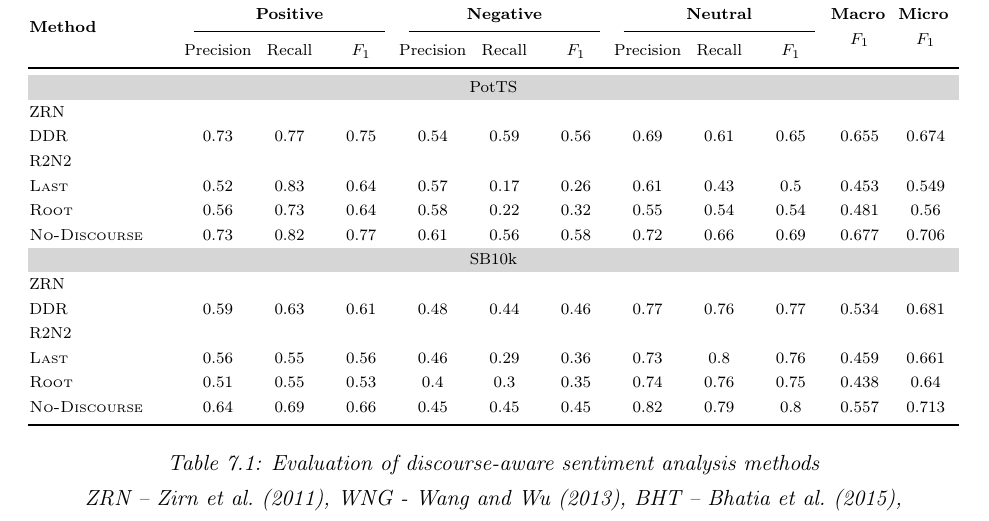
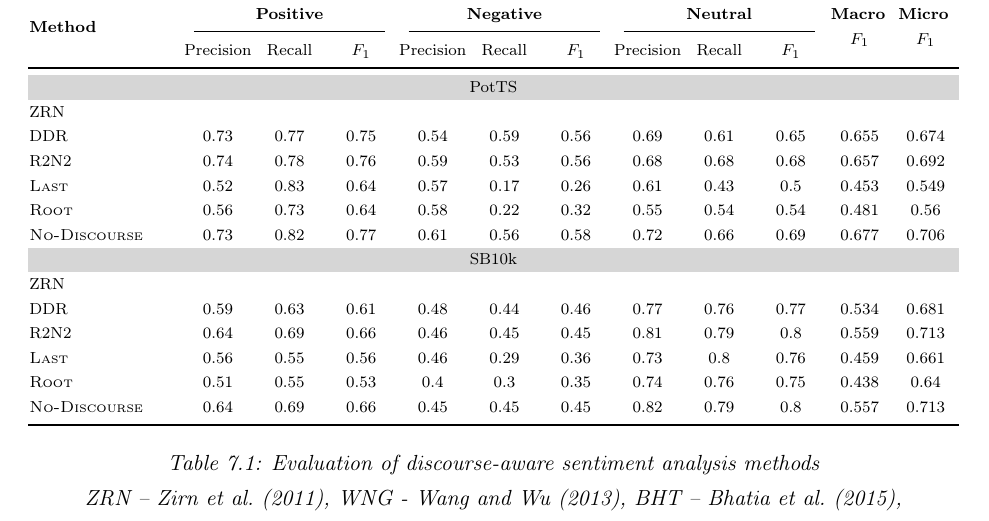
Before and after one commit to WladimirSidorenko/Dissertation, a LaTeX thesis (sidarenka_thesis.tex, which reads sentiment_discourse.tex): part of page 176 of 209, cut so that both start at the same text. Compiled offline with pdfLaTeX; the source files are stored in an older character set and shown here as Unicode.

Commit message:
added results of R2N2 classifier

```diff
--- a/sentiment_discourse.tex
+++ b/sentiment_discourse.tex
@@ -867,10 +867,10 @@ systems of~\citet{Bhatia:15}
       0.655 & 0.674\\
 
       %% General Statistics:
-      R2N2 &  &  &  & %
-      &  &  & %
-      &  &  & %
-      & \\
+      R2N2 & 0.74 & 0.78 & 0.76 & %
+      0.59 & 0.53 & 0.56 & %
+      0.68 & 0.68 & 0.68 & %
+      0.657 & 0.692\\
 
       %% General Statistics:
       \textsc{Last} & 0.52 & 0.83 & 0.64 & %
@@ -905,10 +905,10 @@ systems of~\citet{Bhatia:15}
       0.534 & 0.681\\
 
       %% General Statistics:
-      R2N2 &  &  &  & %
-      &  &  & %
-      &  &  & %
-      & \\
+      R2N2 & 0.64 & 0.69 & 0.66 & %
+      0.46 & 0.45 & 0.45 & %
+      0.81 & 0.79 & 0.8 & %
+      0.559 & 0.713\\
 
       %% General Statistics:
       \textsc{Last} & 0.56 & 0.55 & 0.56 & %
```
Also changed, not shown: 1 other file.
